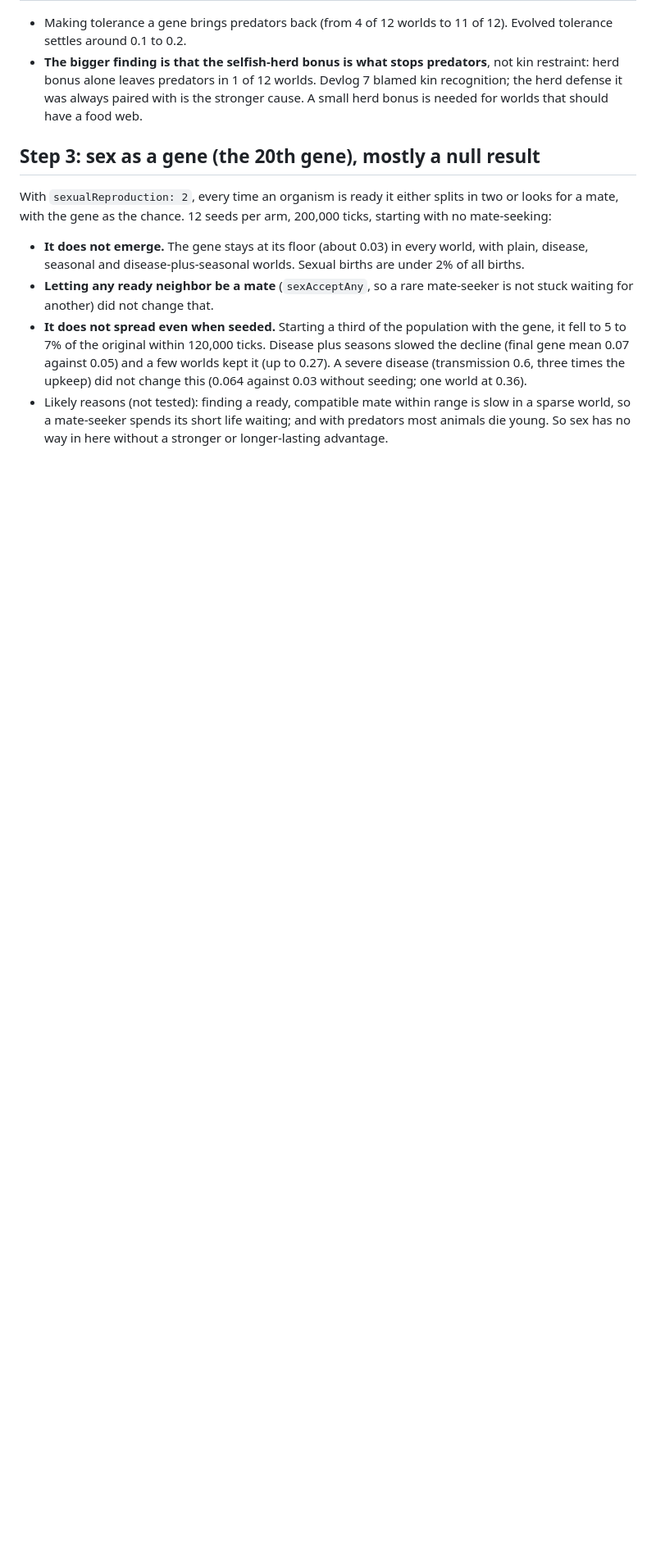
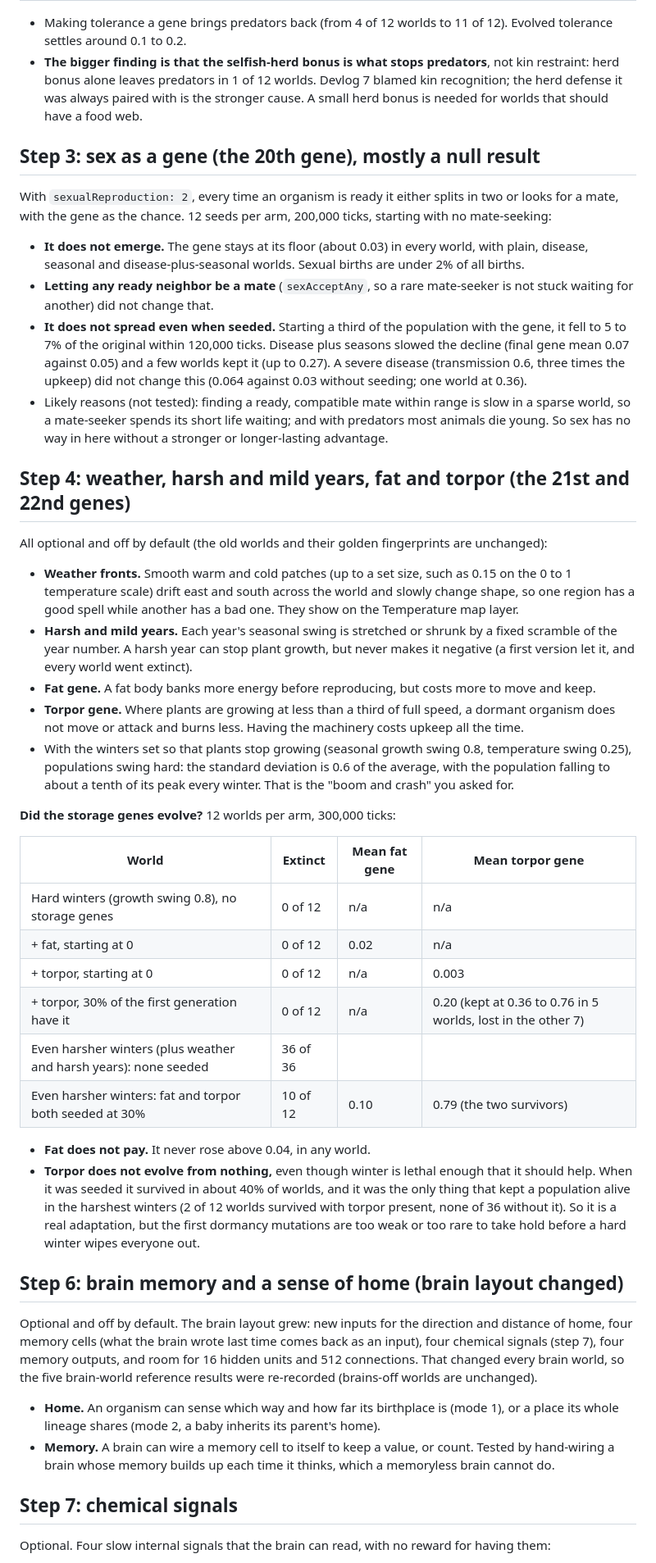
Before and after one commit to ge0ffr3y/evolution-sim, a Markdown page: docs/devlog/0010-grand-world.md, the part around one of its changes. Shown at 82% size. Rendered like a GitHub page; blank space fills up the shorter version.

Commit message:
Devlog 10 draft: steps 4 to 8 findings
Co-Authored-By: Claude Sonnet 5.5 <noreply@anthropic.com>

```diff
--- a/docs/devlog/0010-grand-world.md
+++ b/docs/devlog/0010-grand-world.md
@@ -30,3 +30,39 @@ With `sexualReproduction: 2`, every time an organism is ready it either splits i
 - **Letting any ready neighbor be a mate** (`sexAcceptAny`, so a rare mate-seeker is not stuck waiting for another) did not change that.
 - **It does not spread even when seeded.** Starting a third of the population with the gene, it fell to 5 to 7% of the original within 120,000 ticks. Disease plus seasons slowed the decline (final gene mean 0.07 against 0.05) and a few worlds kept it (up to 0.27). A severe disease (transmission 0.6, three times the upkeep) did not change this (0.064 against 0.03 without seeding; one world at 0.36).
 - Likely reasons (not tested): finding a ready, compatible mate within range is slow in a sparse world, so a mate-seeker spends its short life waiting; and with predators most animals die young. So sex has no way in here without a stronger or longer-lasting advantage.
+
+## Step 4: weather, harsh and mild years, fat and torpor (the 21st and 22nd genes)
+
+All optional and off by default (the old worlds and their golden fingerprints are unchanged):
+
+- **Weather fronts.** Smooth warm and cold patches (up to a set size, such as 0.15 on the 0 to 1 temperature scale) drift east and south across the world and slowly change shape, so one region has a good spell while another has a bad one. They show on the Temperature map layer.
+- **Harsh and mild years.** Each year's seasonal swing is stretched or shrunk by a fixed scramble of the year number. A harsh year can stop plant growth, but never makes it negative (a first version let it, and every world went extinct).
+- **Fat gene.** A fat body banks more energy before reproducing, but costs more to move and keep.
+- **Torpor gene.** Where plants are growing at less than a third of full speed, a dormant organism does not move or attack and burns less. Having the machinery costs upkeep all the time.
+- With the winters set so that plants stop growing (seasonal growth swing 0.8, temperature swing 0.25), populations swing hard: the standard deviation is 0.6 of the average, with the population falling to about a tenth of its peak every winter. That is the "boom and crash" you asked for.
+
+**Did the storage genes evolve?** 12 worlds per arm, 300,000 ticks:
+
+| World | Extinct | Mean fat gene | Mean torpor gene |
+|---|---|---|---|
+| Hard winters (growth swing 0.8), no storage genes | 0 of 12 | n/a | n/a |
+| + fat, starting at 0 | 0 of 12 | 0.02 | n/a |
+| + torpor, starting at 0 | 0 of 12 | n/a | 0.003 |
+| + torpor, 30% of the first generation have it | 0 of 12 | n/a | 0.20 (kept at 0.36 to 0.76 in 5 worlds, lost in the other 7) |
+| Even harsher winters (plus weather and harsh years): none seeded | 36 of 36 | | |
+| Even harsher winters: fat and torpor both seeded at 30% | 10 of 12 | 0.10 | 0.79 (the two survivors) |
+
+- **Fat does not pay.** It never rose above 0.04, in any world.
+- **Torpor does not evolve from nothing,** even though winter is lethal enough that it should help. When it was seeded it survived in about 40% of worlds, and it was the only thing that kept a population alive in the harshest winters (2 of 12 worlds survived with torpor present, none of 36 without it). So it is a real adaptation, but the first dormancy mutations are too weak or too rare to take hold before a hard winter wipes everyone out.
+
+## Step 6: brain memory and a sense of home (brain layout changed)
+
+Optional and off by default. The brain layout grew: new inputs for the direction and distance of home, four memory cells (what the brain wrote last time comes back as an input), four chemical signals (step 7), four memory outputs, and room for 16 hidden units and 512 connections. That changed every brain world, so the five brain-world reference results were re-recorded (brains-off worlds are unchanged).
+
+- **Home.** An organism can sense which way and how far its birthplace is (mode 1), or a place its whole lineage shares (mode 2, a baby inherits its parent's home).
+- **Memory.** A brain can wire a memory cell to itself to keep a value, or count. Tested by hand-wiring a brain whose memory builds up each time it thinks, which a memoryless brain cannot do.
+
+## Step 7: chemical signals
+
+Optional. Four slow internal signals that the brain can read, with no reward for having them:
+
```
Also changed, not shown: other parts of docs/devlog/0010-grand-world.md (+23 -0 lines).
